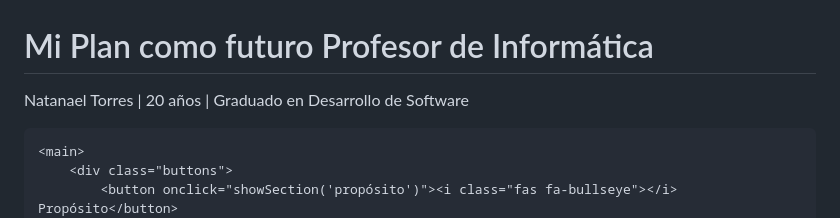
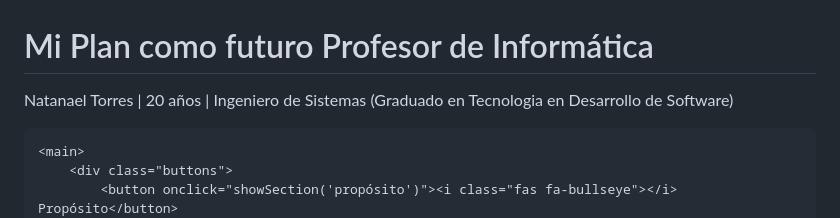
Before and after one commit to lit-nath/Plan-Docente---Natanael-Torres, a Markdown page: README.md, the part around the change. GitHub-like rendering.

```diff
--- a/README.md
+++ b/README.md
@@ -10,7 +10,7 @@
 <body>
     <header>
         <h1><i class="fas fa-laptop-code"></i> Mi Plan como futuro Profesor de Informática</h1>
-        <p>Natanael Torres | 20 años | Graduado en Desarrollo de Software</p>
+        <p>Natanael Torres | 20 años | Ingeniero de Sistemas (Graduado en Tecnologia en Desarrollo de Software)</p>
     </header>
 
     <main>
```
